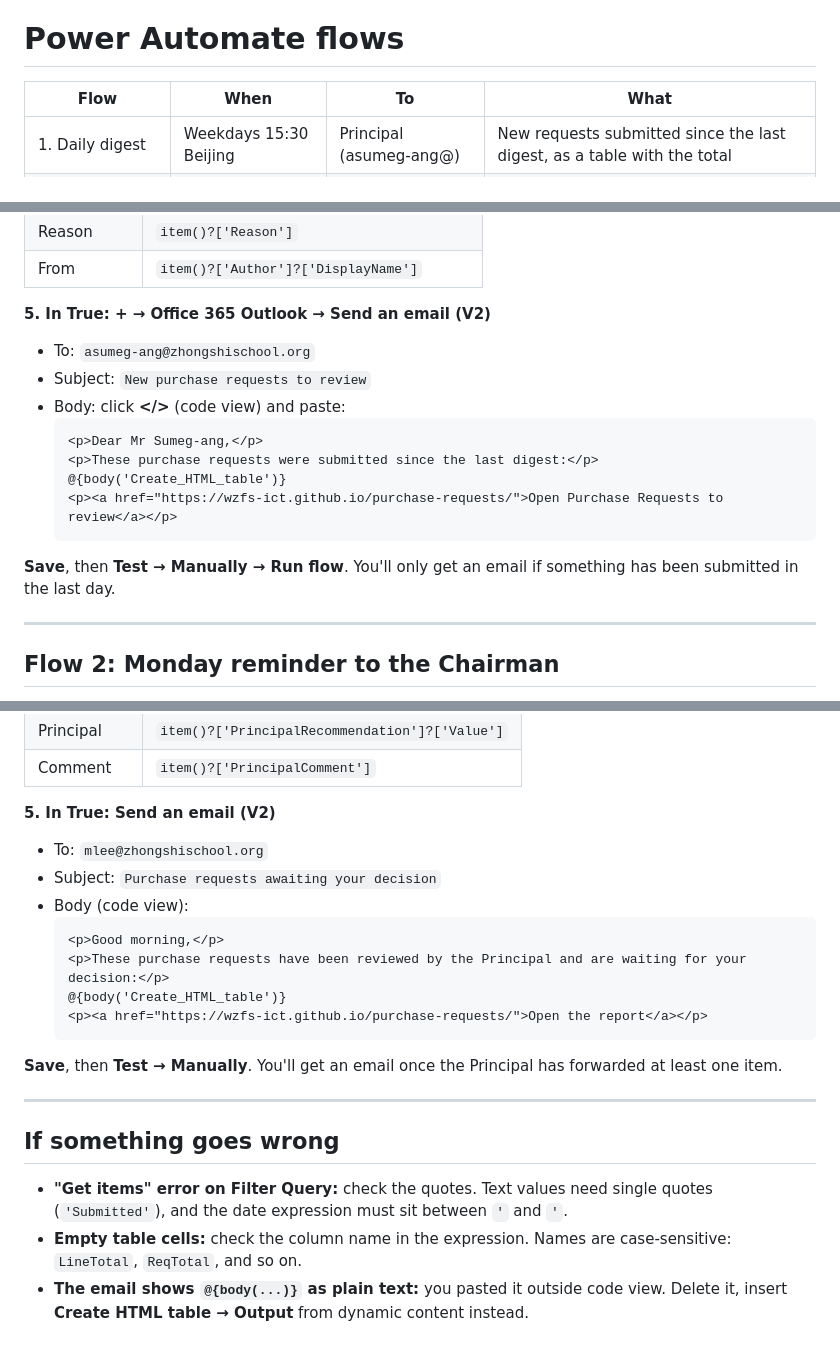
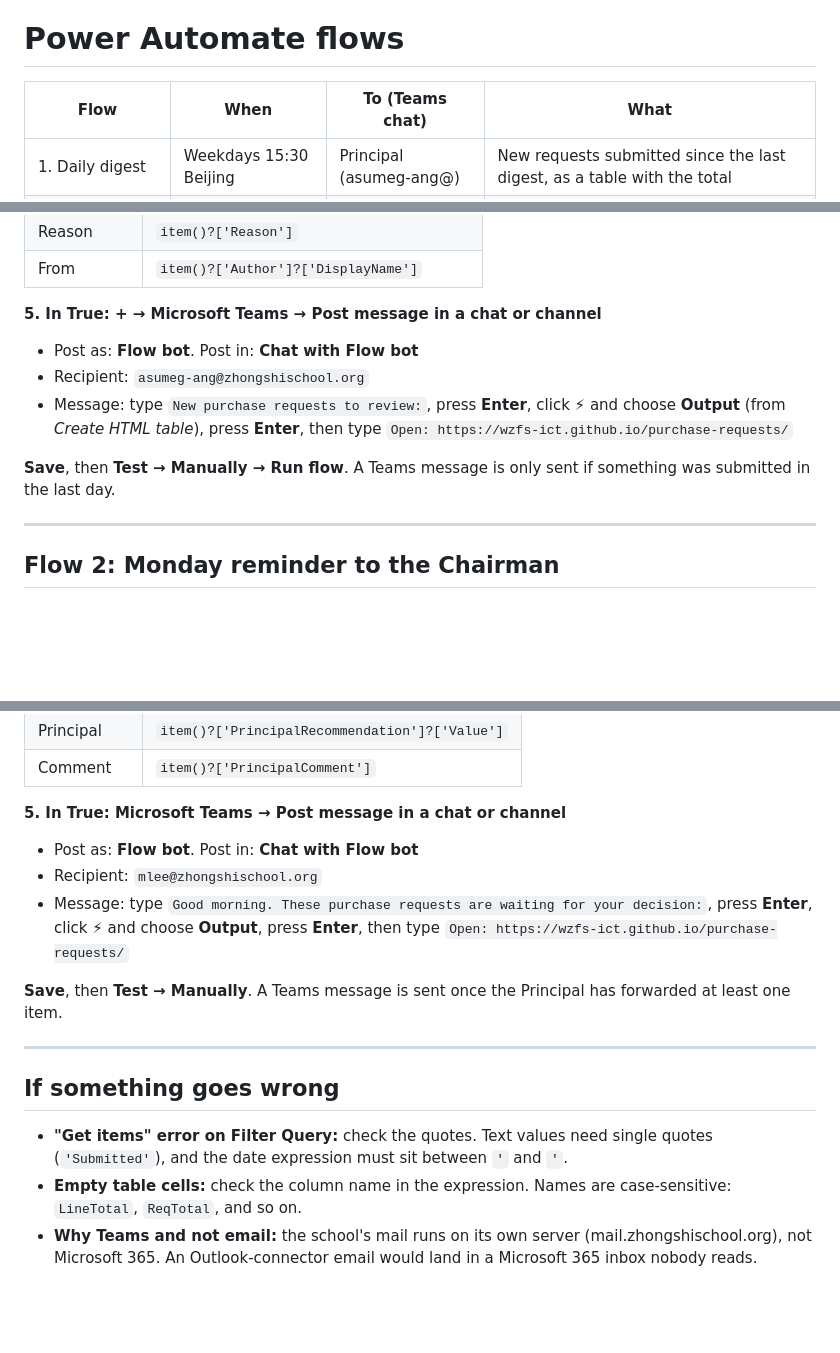
Before and after one commit to wzfs-ict/purchase-requests, a Markdown page: FLOWS.md, 3 parts joined by grey strips. Drawn GitHub-style; blank space fills up the shorter version.

Commit message:
Flows: notify via Teams Flow bot instead of email (school mail is not Exchange)

````diff
--- a/FLOWS.md
+++ b/FLOWS.md
@@ -1,6 +1,6 @@
 # Power Automate flows
 
-| Flow | When | To | What |
+| Flow | When | To (Teams chat) | What |
 |---|---|---|---|
 | 1. Daily digest | Weekdays 15:30 Beijing | Principal (asumeg-ang@) | New requests submitted since the last digest, as a table with the total |
 | 2. Chairman reminder | Mondays 08:00 Beijing | Chairman (mlee@) | Forwarded items still **Pending**, as a table with the total |
@@ -52,18 +52,12 @@ Each flow has only 5 steps. Build them while signed in as **glenj@** (a site own
 | Reason | `item()?['Reason']` |
 | From | `item()?['Author']?['DisplayName']` |
 
-**5. In True: + → Office 365 Outlook → Send an email (V2)**
-- To: `asumeg-ang@zhongshischool.org`
-- Subject: `New purchase requests to review`
-- Body: click **</>** (code view) and paste:
-  ```html
-  <p>Dear Mr Sumeg-ang,</p>
-  <p>These purchase requests were submitted since the last digest:</p>
-  @{body('Create_HTML_table')}
-  <p><a href="https://wzfs-ict.github.io/purchase-requests/">Open Purchase Requests to review</a></p>
-  ```
+**5. In True: + → Microsoft Teams → Post message in a chat or channel**
+- Post as: **Flow bot**. Post in: **Chat with Flow bot**
+- Recipient: `asumeg-ang@zhongshischool.org`
+- Message: type `New purchase requests to review:`, press **Enter**, click **⚡** and choose **Output** (from *Create HTML table*), press **Enter**, then type `Open: https://wzfs-ict.github.io/purchase-requests/`
 
-**Save**, then **Test → Manually → Run flow**. You'll only get an email if something has been submitted in the last day.
+**Save**, then **Test → Manually → Run flow**. A Teams message is only sent if something was submitted in the last day.
 
 ---
 
@@ -100,22 +94,16 @@ Each flow has only 5 steps. Build them while signed in as **glenj@** (a site own
 | Principal | `item()?['PrincipalRecommendation']?['Value']` |
 | Comment | `item()?['PrincipalComment']` |
 
-**5. In True: Send an email (V2)**
-- To: `mlee@zhongshischool.org`
-- Subject: `Purchase requests awaiting your decision`
-- Body (code view):
-  ```html
-  <p>Good morning,</p>
-  <p>These purchase requests have been reviewed by the Principal and are waiting for your decision:</p>
-  @{body('Create_HTML_table')}
-  <p><a href="https://wzfs-ict.github.io/purchase-requests/">Open the report</a></p>
-  ```
+**5. In True: Microsoft Teams → Post message in a chat or channel**
+- Post as: **Flow bot**. Post in: **Chat with Flow bot**
+- Recipient: `mlee@zhongshischool.org`
+- Message: type `Good morning. These purchase requests are waiting for your decision:`, press **Enter**, click **⚡** and choose **Output**, press **Enter**, then type `Open: https://wzfs-ict.github.io/purchase-requests/`
 
-**Save**, then **Test → Manually**. You'll get an email once the Principal has forwarded at least one item.
+**Save**, then **Test → Manually**. A Teams message is sent once the Principal has forwarded at least one item.
 
 ---
 
 ## If something goes wrong
 - **"Get items" error on Filter Query:** check the quotes. Text values need single quotes (`'Submitted'`), and the date expression must sit between `'` and `'`.
 - **Empty table cells:** check the column name in the expression. Names are case-sensitive: `LineTotal`, `ReqTotal`, and so on.
-- **The email shows `@{body(...)}` as plain text:** you pasted it outside code view. Delete it, insert **Create HTML table → Output** from dynamic content instead.
+- **Why Teams and not email:** the school's mail runs on its own server (mail.zhongshischool.org), not Microsoft 365. An Outlook-connector email would land in a Microsoft 365 inbox nobody reads.
````
